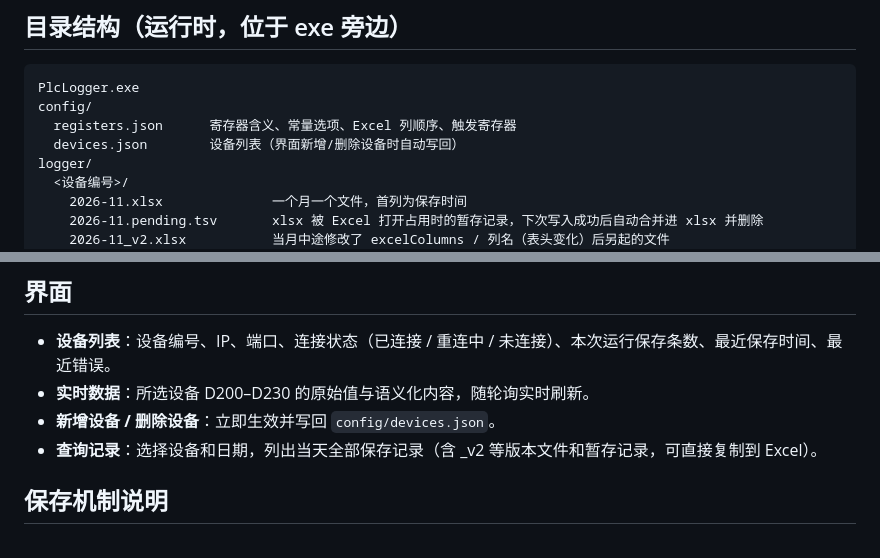
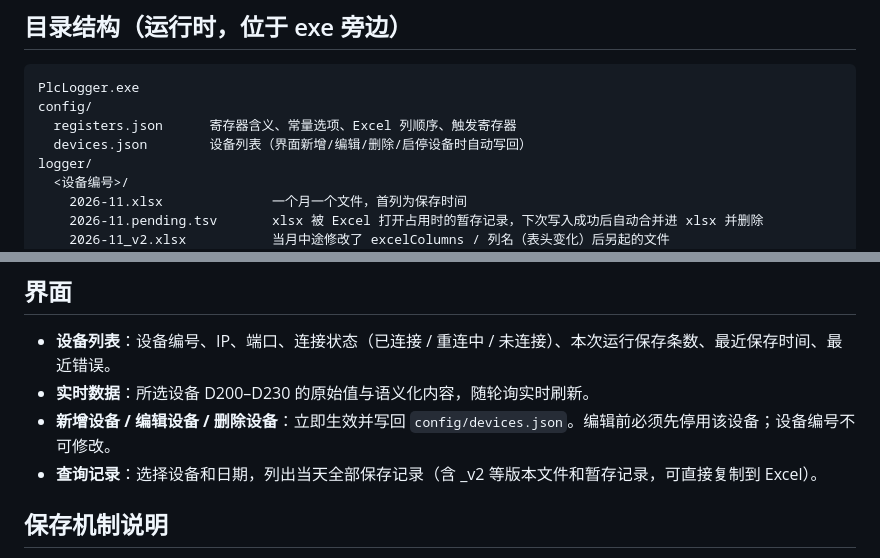
Before and after one commit to hzhy/PLCTestLogger, a Markdown page: README.md, 2 parts joined by grey strips. Drawn GitHub-style.

```diff
--- a/README.md
+++ b/README.md
@@ -15,7 +15,7 @@
 PlcLogger.exe
 config/
   registers.json      寄存器含义、常量选项、Excel 列顺序、触发寄存器
-  devices.json        设备列表（界面新增/删除设备时自动写回）
+  devices.json        设备列表（界面新增/编辑/删除/启停设备时自动写回）
 logger/
   <设备编号>/
     2026-11.xlsx              一个月一个文件，首列为保存时间
@@ -104,7 +104,7 @@ Modbus 保持寄存器每个都是 16 位。PLC 侧如果用 32 位整数（DINT
 
 - **设备列表**：设备编号、IP、端口、连接状态（已连接 / 重连中 / 未连接）、本次运行保存条数、最近保存时间、最近错误。
 - **实时数据**：所选设备 D200–D230 的原始值与语义化内容，随轮询实时刷新。
-- **新增设备 / 删除设备**：立即生效并写回 `config/devices.json`。
+- **新增设备 / 编辑设备 / 删除设备**：立即生效并写回 `config/devices.json`。编辑前必须先停用该设备；设备编号不可修改。
 - **查询记录**：选择设备和日期，列出当天全部保存记录（含 _v2 等版本文件和暂存记录，可直接复制到 Excel）。
 
 ## 保存机制说明
```
Also changed, not shown: docs/manual/README.md (+13 -1 lines), docs/manual/images/edit-device-blocked.png (added), docs/manual/images/edit-device.png (added), 12 other files.
